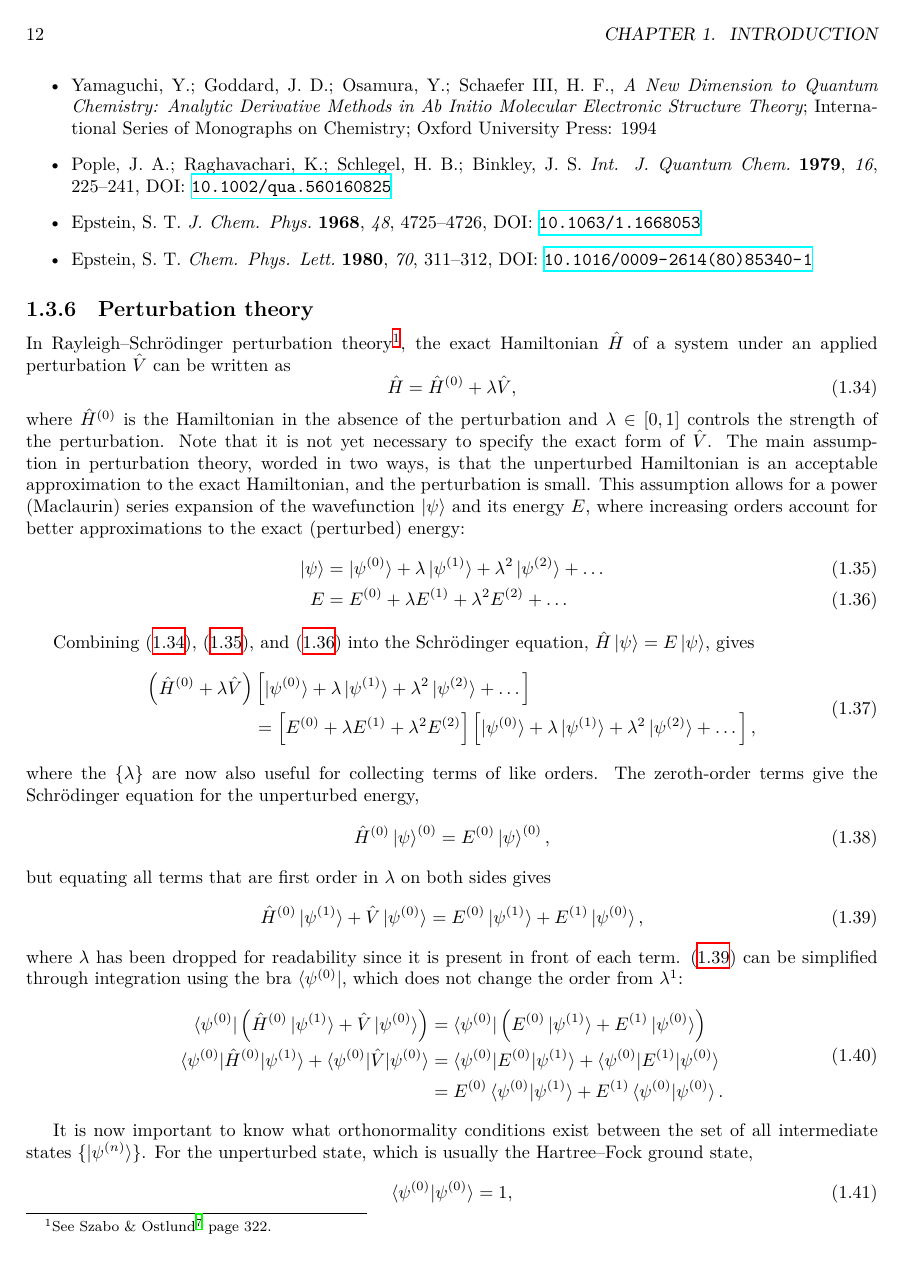
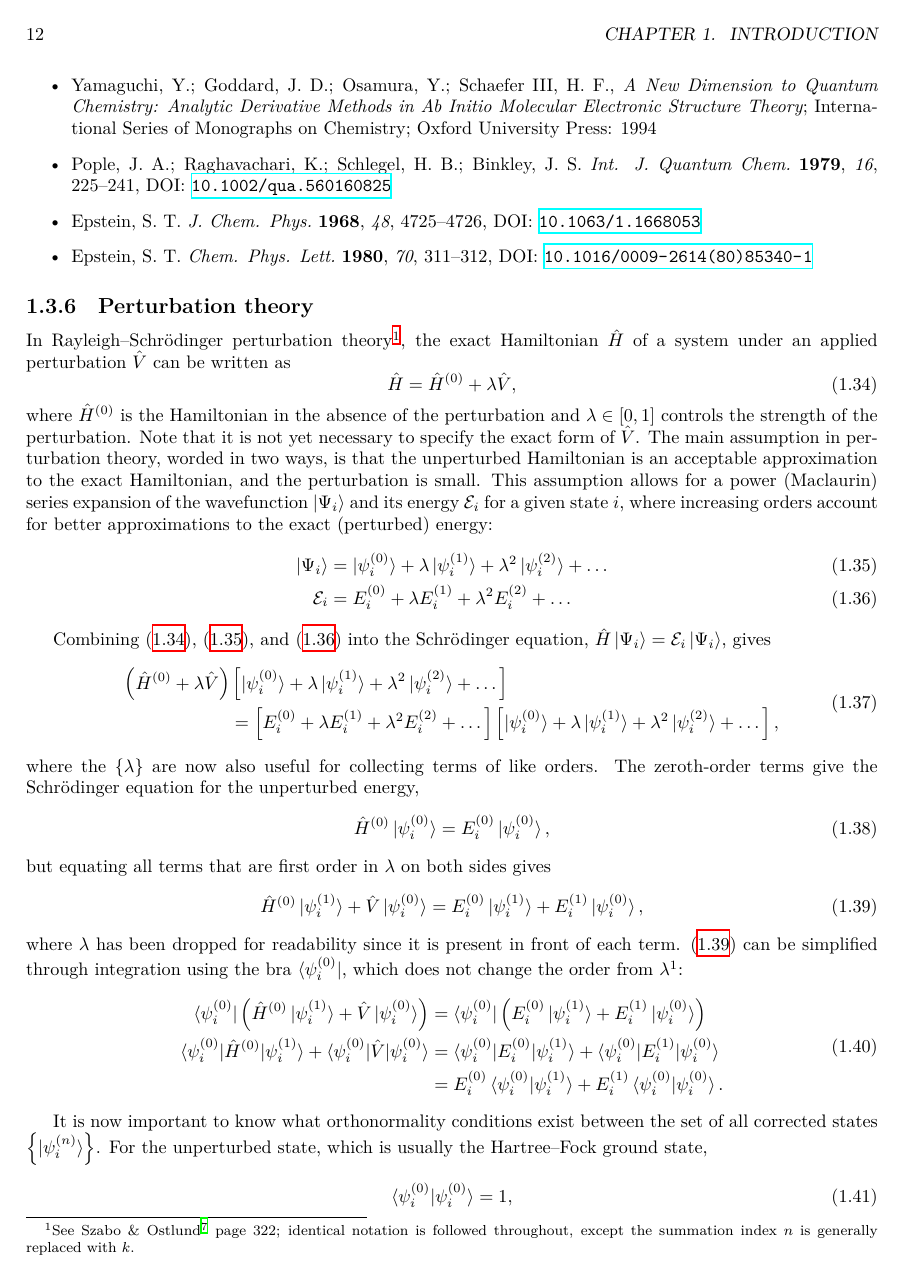
Before and after one commit to berquist/dissertation, a LaTeX figure (introduction.tex): page 12 of 17. Compiled offline with XeLaTeX.

Commit message:
introduction: perturbation theory

```diff
--- a/introduction.tex
+++ b/introduction.tex
@@ -544,51 +544,51 @@ Reading list:
 \subsection{Perturbation theory}
 \label{ssec:perturbation-theory}
 
-In Rayleigh\textendash{}Schr{\"{o}}dinger perturbation theory\footnote{See Szabo \& Ostlund\cite{szabo1989modern} page 322.}, the exact Hamiltonian \(\hat{H}\) of a system under an applied perturbation \(\hat{V}\) can be written as
+In Rayleigh\textendash{}Schr{\"{o}}dinger perturbation theory\footnote{See Szabo \& Ostlund\cite{szabo1989modern} page 322; identical notation is followed throughout, except the summation index \(n\) is generally replaced with \(k\).}, the exact Hamiltonian \(\hat{H}\) of a system under an applied perturbation \(\hat{V}\) can be written as
 \begin{equation}
   \label{eq:perturbed-hamiltonian}
   \hat{H} = \hat{H}^{(0)} + \lambda\hat{V},
 \end{equation}
-where \(\hat{H}^{(0)}\) is the Hamiltonian in the absence of the perturbation and \(\lambda \in [0,1]\) controls the strength of the perturbation. Note that it is not yet necessary to specify the exact form of \(\hat{V}\). The main assumption in perturbation theory, worded in two ways, is that the unperturbed Hamiltonian is an acceptable approximation to the exact Hamiltonian, and the perturbation is small. This assumption allows for a power (Maclaurin) series expansion of the wavefunction \(\ket{\psi}\) and its energy \(E\), where increasing orders account for better approximations to the exact (perturbed) energy:
+where \(\hat{H}^{(0)}\) is the Hamiltonian in the absence of the perturbation and \(\lambda \in [0,1]\) controls the strength of the perturbation. Note that it is not yet necessary to specify the exact form of \(\hat{V}\). The main assumption in perturbation theory, worded in two ways, is that the unperturbed Hamiltonian is an acceptable approximation to the exact Hamiltonian, and the perturbation is small. This assumption allows for a power (Maclaurin) series expansion of the wavefunction \(\ket{\Psi_{i}}\) and its energy \(\mathcal{E}_{i}\) for a given state \(i\), where increasing orders account for better approximations to the exact (perturbed) energy:
 \begin{align}
   \label{eq:expansion-wavefunction}
-  \ket{\psi} &= \ket{\psi^{(0)}} + \lambda\ket{\psi^{(1)}} + \lambda^{2}\ket{\psi^{(2)}} + \dots \\
+  \ket{\Psi_{i}} &= \ket{\psi_{i}^{(0)}} + \lambda\ket{\psi_{i}^{(1)}} + \lambda^{2}\ket{\psi_{i}^{(2)}} + \dots \\
   \label{eq:expansion-energy}
-  E &= E^{(0)} + \lambda E^{(1)} + \lambda^{2} E^{(2)} + \dots
+  \mathcal{E}_{i} &= E_{i}^{(0)} + \lambda E_{i}^{(1)} + \lambda^{2} E_{i}^{(2)} + \dots
 \end{align}
 
-Combining \eqref{eq:perturbed-hamiltonian}, \eqref{eq:expansion-wavefunction}, and \eqref{eq:expansion-energy} into the Schr{\"{o}}dinger equation, \(\hat{H}\ket{\psi} = E\ket{\psi}\), gives
+Combining \eqref{eq:perturbed-hamiltonian}, \eqref{eq:expansion-wavefunction}, and \eqref{eq:expansion-energy} into the Schr{\"{o}}dinger equation, \(\hat{H}\ket{\Psi_{i}} = \mathcal{E}_{i}\ket{\Psi_{i}}\), gives
 \begin{equation}
   \label{eq:expansion-schrodinger}
   \begin{aligned}
-    \left( \hat{H}^{(0)} + \lambda\hat{V} \right) &\left[ \ket{\psi^{(0)}} + \lambda\ket{\psi^{(1)}} + \lambda^{2}\ket{\psi^{(2)}} + \dots \right] \\
-    &= \left[ E^{(0)} + \lambda E^{(1)} + \lambda^{2} E^{(2)} \right] \left[ \ket{\psi^{(0)}} + \lambda\ket{\psi^{(1)}} + \lambda^{2}\ket{\psi^{(2)}} + \dots \right],
+    \left( \hat{H}^{(0)} + \lambda\hat{V} \right) &\left[ \ket{\psi_{i}^{(0)}} + \lambda\ket{\psi_{i}^{(1)}} + \lambda^{2}\ket{\psi_{i}^{(2)}} + \dots \right] \\
+    &= \left[ E_{i}^{(0)} + \lambda E_{i}^{(1)} + \lambda^{2} E_{i}^{(2)} + \dots \right] \left[ \ket{\psi_{i}^{(0)}} + \lambda\ket{\psi_{i}^{(1)}} + \lambda^{2}\ket{\psi_{i}^{(2)}} + \dots \right],
   \end{aligned}
 \end{equation}
 where the \(\{\lambda\}\) are now also useful for collecting terms of like orders. The zeroth-order terms give the Schr{\"{o}}dinger equation for the unperturbed energy,
 \begin{equation}
   \label{eq:unperturbed-energy}
-  \hat{H}^{(0)} \ket{\psi}^{(0)} = E^{(0)} \ket{\psi}^{(0)},
+  \hat{H}^{(0)} \ket{\psi_{i}^{(0)}} = E_{i}^{(0)} \ket{\psi_{i}^{(0)}},
 \end{equation}
 but equating all terms that are first order in \(\lambda\) on both sides gives
 \begin{equation}
   \label{eq:first-order-terms}
-  \hat{H}^{(0)} \ket{\psi^{(1)}} + \hat{V} \ket{\psi^{(0)}} = E^{(0)} \ket{\psi^{(1)}} + E^{(1)} \ket{\psi^{(0)}},
+  \hat{H}^{(0)} \ket{\psi_{i}^{(1)}} + \hat{V} \ket{\psi_{i}^{(0)}} = E_{i}^{(0)} \ket{\psi_{i}^{(1)}} + E_{i}^{(1)} \ket{\psi_{i}^{(0)}},
 \end{equation}
-where \(\lambda\) has been dropped for readability since it is present in front of each term. \eqref{eq:first-order-terms} can be simplified through integration using the bra \(\bra{\psi^{(0)}}\), which does not change the order from \(\lambda^{1}\):
+where \(\lambda\) has been dropped for readability since it is present in front of each term. \eqref{eq:first-order-terms} can be simplified through integration using the bra \(\bra{\psi_{i}^{(0)}}\), which does not change the order from \(\lambda^{1}\):
 \begin{equation}
   \label{eq:first-order-terms-bra}
   \begin{aligned}
-    \bra{\psi^{(0)}} \left( \hat{H}^{(0)} \ket{\psi^{(1)}} + \hat{V} \ket{\psi^{(0)}} \right) &= \bra{\psi^{(0)}} \left( E^{(0)} \ket{\psi^{(1)}} + E^{(1)} \ket{\psi^{(0)}} \right) \\
-    \braket{\psi^{(0)} | \hat{H}^{(0)} | \psi^{(1)}} + \braket{\psi^{(0)} | \hat{V} | \psi^{(0)}} &= \braket{\psi^{(0)} | E^{(0)} | \psi^{(1)}} + \braket{\psi^{(0)} | E^{(1)} | \psi^{(0)}} \\
-    &= E^{(0)} \braket{\psi^{(0)} | \psi^{(1)}} + E^{(1)} \braket{\psi^{(0)} | \psi^{(0)}}.
+    \bra{\psi_{i}^{(0)}} \left( \hat{H}^{(0)} \ket{\psi_{i}^{(1)}} + \hat{V} \ket{\psi_{i}^{(0)}} \right) &= \bra{\psi_{i}^{(0)}} \left( E_{i}^{(0)} \ket{\psi_{i}^{(1)}} + E_{i}^{(1)} \ket{\psi_{i}^{(0)}} \right) \\
+    \braket{\psi_{i}^{(0)} | \hat{H}^{(0)} | \psi_{i}^{(1)}} + \braket{\psi_{i}^{(0)} | \hat{V} | \psi_{i}^{(0)}} &= \braket{\psi_{i}^{(0)} | E_{i}^{(0)} | \psi_{i}^{(1)}} + \braket{\psi_{i}^{(0)} | E_{i}^{(1)} | \psi_{i}^{(0)}} \\
+    &= E_{i}^{(0)} \braket{\psi_{i}^{(0)} | \psi_{i}^{(1)}} + E_{i}^{(1)} \braket{\psi_{i}^{(0)} | \psi_{i}^{(0)}}.
   \end{aligned}
 \end{equation}
 
-It is now important to know what orthonormality conditions exist between the set of all intermediate states \(\{\ket{\psi^{(n)}}\}\). For the unperturbed state, which is usually the \hf ground state,
+It is now important to know what orthonormality conditions exist between the set of all corrected states \(\left\{\ket{\psi_{i}^{(n)}}\right\}\). For the unperturbed state, which is usually the \hf ground state,
 \begin{equation}
   \label{eq:hf-normalization}
-  \braket{\psi^{(0)}|\psi^{(0)}} = 1,
+  \braket{\psi_{i}^{(0)}|\psi_{i}^{(0)}} = 1,
 \end{equation}
 and the choice of \emph{intermediate normalization} is made,
 \begin{equation}
@@ -598,3 +598,4 @@ and the choice of \emph{intermediate normalization} is made,
 which upon expanding the ket using \eqref{eq:expansion-wavefunction} leads to
 \begin{equation}
   \label{eq:intermediate-normalization-single}
+  \braket{\psi_{i}^{(0)}|\psi_{i}^{(n)}} = 0
```
Also changed, not shown: introduction.tex (45 more changed lines).
